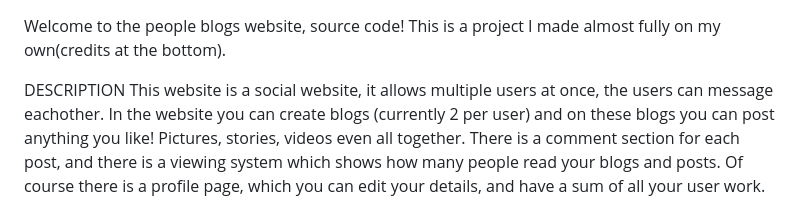
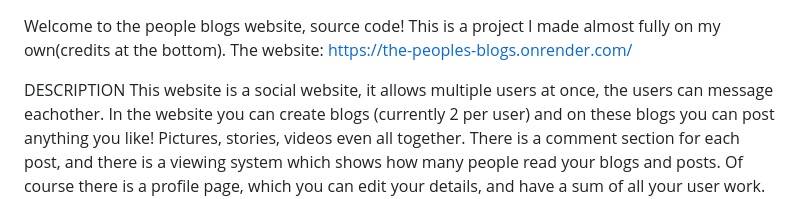
Before and after one commit to thatguy2341/The-Peoples-Blogs, a Markdown page: README.md, the part around the change. Rendered like a GitHub page.

```diff
--- a/README.md
+++ b/README.md
@@ -1,5 +1,6 @@
 Welcome to the people blogs website, source code!
 This is a project I made almost fully on my own(credits at the bottom).
+The website: https://the-peoples-blogs.onrender.com/
 
 DESCRIPTION
   This website is a social website, it allows multiple users at once, the users can message eachother.
```
